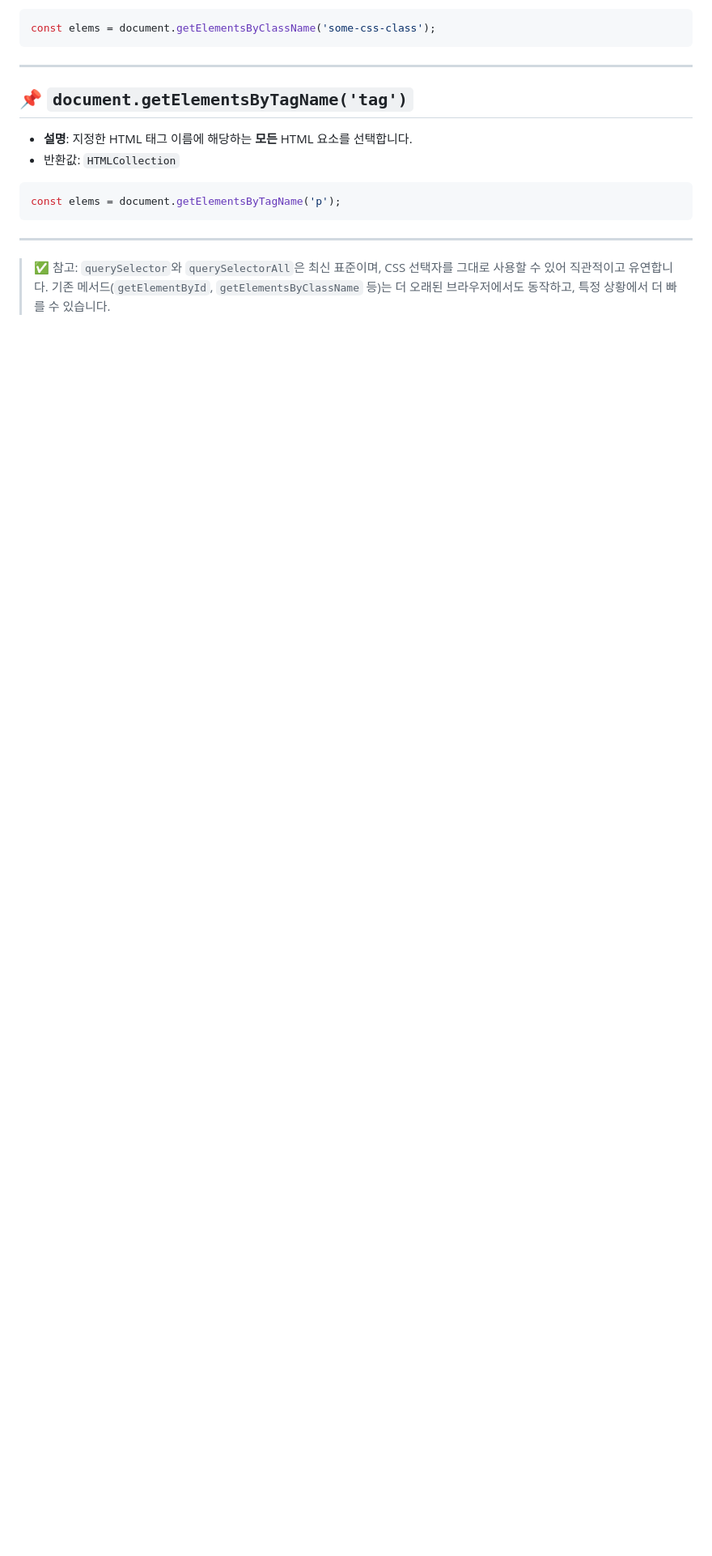
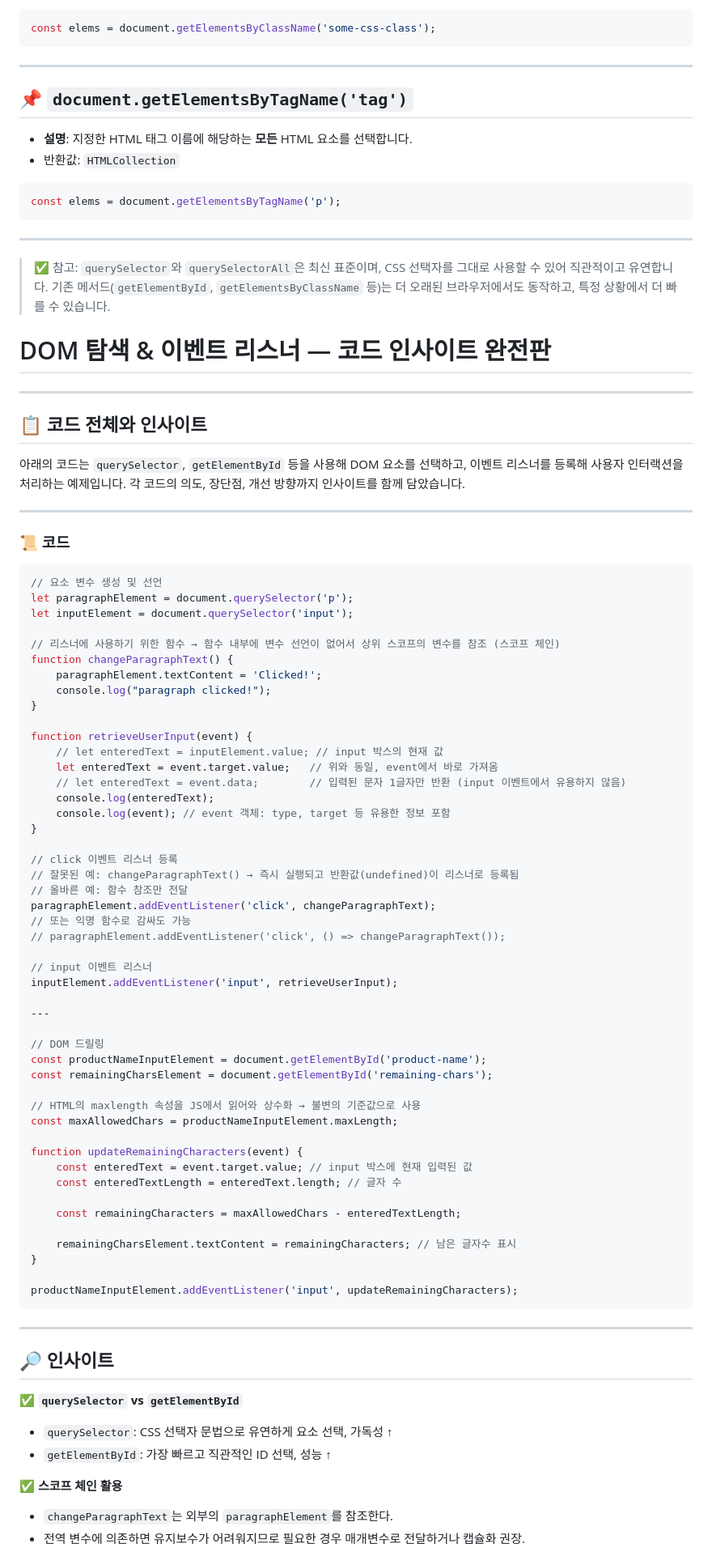
Before and after one commit to Data-MaSTeRR/web-basic-4, a Markdown page: README.md, the part around one of its changes. Shown at 81% size. Drawn GitHub-style; blank space fills up the shorter version.

````diff
--- a/README.md
+++ b/README.md
@@ -154,3 +154,80 @@ const elems = document.getElementsByTagName('p');
 ---
 
 > ✅ 참고: `querySelector`와 `querySelectorAll`은 최신 표준이며, CSS 선택자를 그대로 사용할 수 있어 직관적이고 유연합니다. 기존 메서드(`getElementById`, `getElementsByClassName` 등)는 더 오래된 브라우저에서도 동작하고, 특정 상황에서 더 빠를 수 있습니다.
+
+# DOM 탐색 & 이벤트 리스너 — 코드 인사이트 완전판
+
+---
+
+## 📋 코드 전체와 인사이트
+
+아래의 코드는 `querySelector`, `getElementById` 등을 사용해 DOM 요소를 선택하고, 이벤트 리스너를 등록해 사용자 인터랙션을 처리하는 예제입니다. 각 코드의 의도, 장단점, 개선 방향까지 인사이트를 함께 담았습니다.
+
+---
+
+### 📜 코드
+
+```js
+// 요소 변수 생성 및 선언
+let paragraphElement = document.querySelector('p');
+let inputElement = document.querySelector('input');
+
+// 리스너에 사용하기 위한 함수 → 함수 내부에 변수 선언이 없어서 상위 스코프의 변수를 참조 (스코프 체인)
+function changeParagraphText() {
+    paragraphElement.textContent = 'Clicked!';
+    console.log("paragraph clicked!");
+}
+
+function retrieveUserInput(event) {
+    // let enteredText = inputElement.value; // input 박스의 현재 값
+    let enteredText = event.target.value;   // 위와 동일, event에서 바로 가져옴
+    // let enteredText = event.data;        // 입력된 문자 1글자만 반환 (input 이벤트에서 유용하지 않음)
+    console.log(enteredText);
+    console.log(event); // event 객체: type, target 등 유용한 정보 포함
+}
+
+// click 이벤트 리스너 등록
+// 잘못된 예: changeParagraphText() → 즉시 실행되고 반환값(undefined)이 리스너로 등록됨
+// 올바른 예: 함수 참조만 전달
+paragraphElement.addEventListener('click', changeParagraphText);
+// 또는 익명 함수로 감싸도 가능
+// paragraphElement.addEventListener('click', () => changeParagraphText());
+
+// input 이벤트 리스너
+inputElement.addEventListener('input', retrieveUserInput);
+
+---
+
+// DOM 드릴링
+const productNameInputElement = document.getElementById('product-name');
+const remainingCharsElement = document.getElementById('remaining-chars');
+
+// HTML의 maxlength 속성을 JS에서 읽어와 상수화 → 불변의 기준값으로 사용
+const maxAllowedChars = productNameInputElement.maxLength;
+
+function updateRemainingCharacters(event) {
+    const enteredText = event.target.value; // input 박스에 현재 입력된 값
+    const enteredTextLength = enteredText.length; // 글자 수
+
+    const remainingCharacters = maxAllowedChars - enteredTextLength;
+
+    remainingCharsElement.textContent = remainingCharacters; // 남은 글자수 표시
+}
+
+productNameInputElement.addEventListener('input', updateRemainingCharacters);
+```
+
+---
+
+## 🔎 인사이트
+
+✅ **`querySelector` vs `getElementById`**
+
+* `querySelector`: CSS 선택자 문법으로 유연하게 요소 선택, 가독성 ↑
+* `getElementById`: 가장 빠르고 직관적인 ID 선택, 성능 ↑
+
+✅ **스코프 체인 활용**
+
+* `changeParagraphText`는 외부의 `paragraphElement`를 참조한다.
+* 전역 변수에 의존하면 유지보수가 어려워지므로 필요한 경우 매개변수로 전달하거나 캡슐화 권장.
+
````
Also changed, not shown: other parts of README.md (+34 -0 lines).
